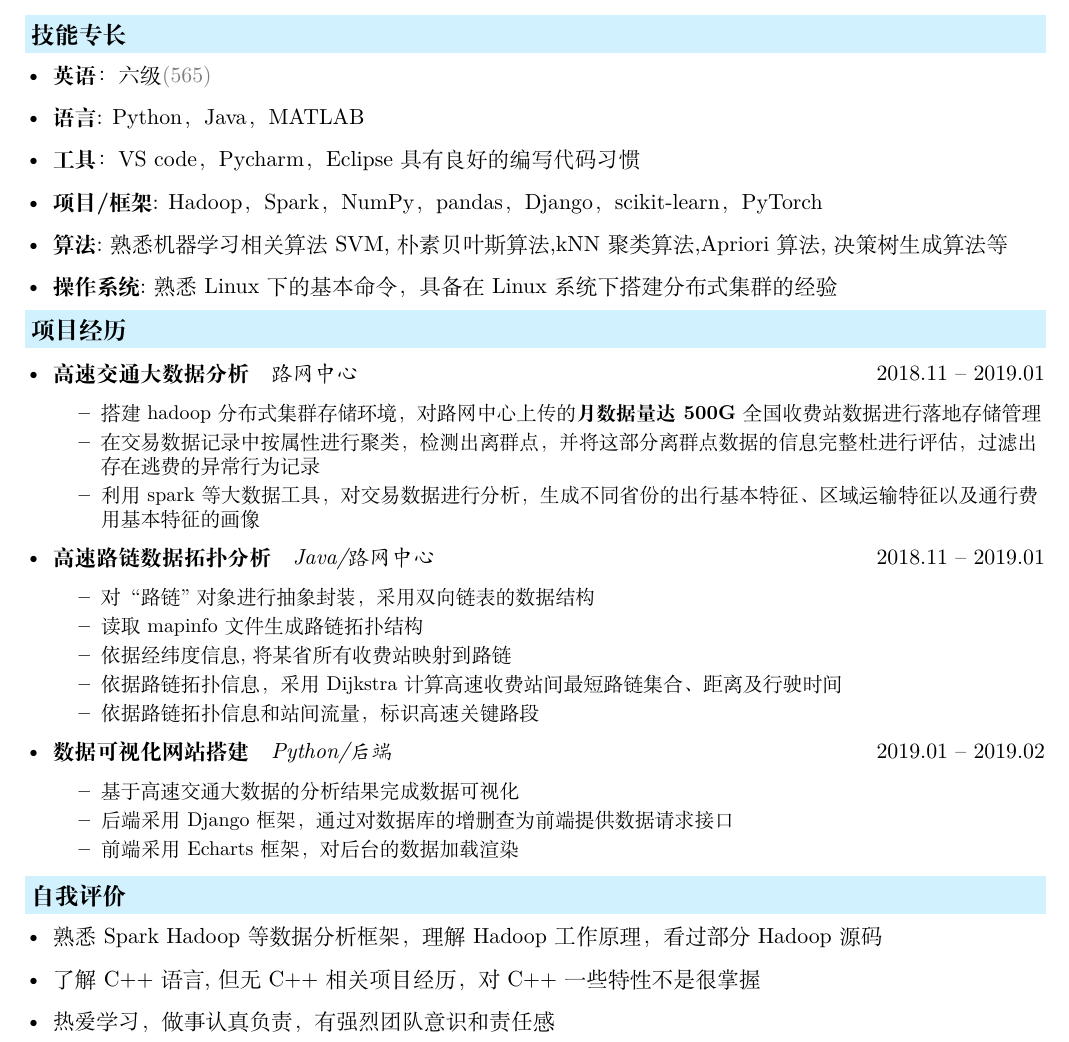
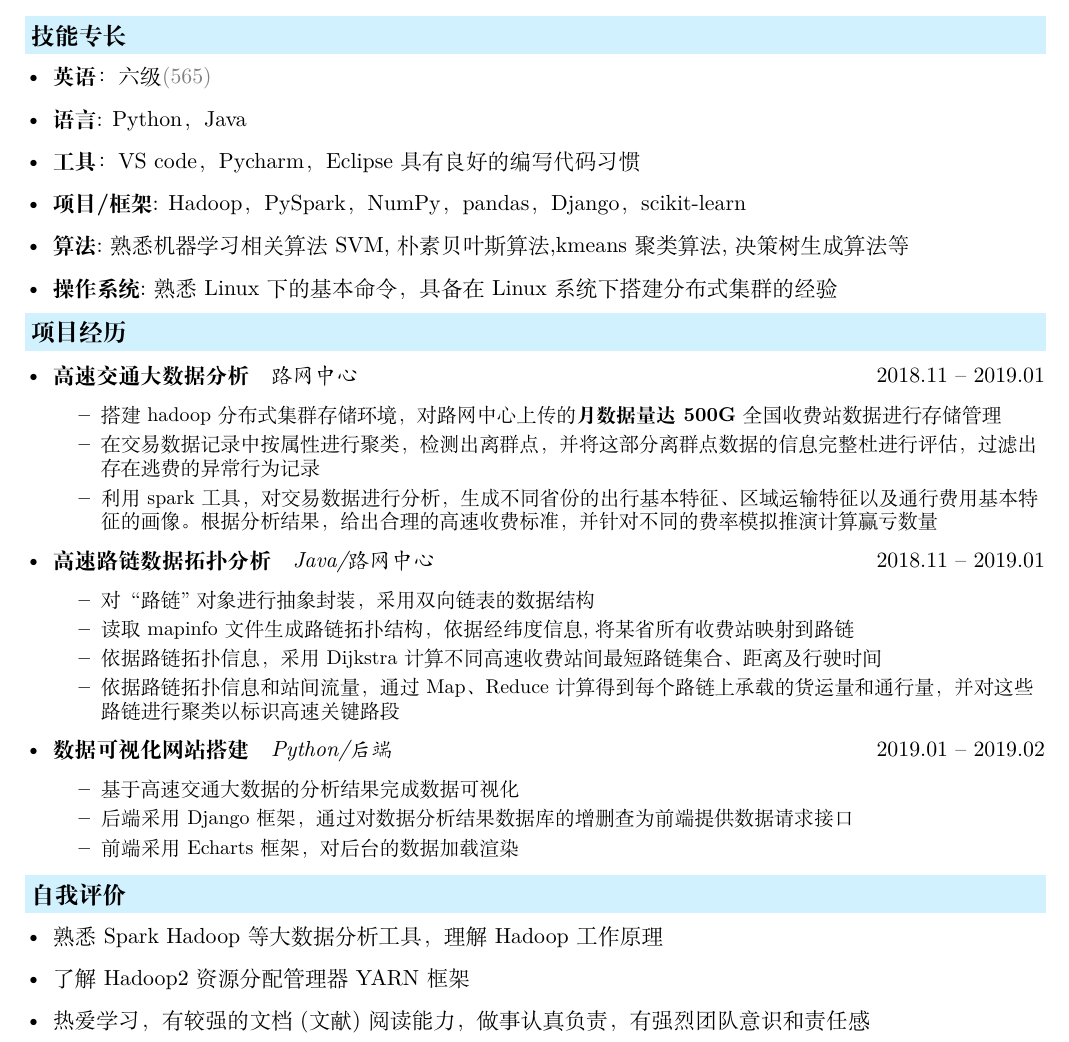
Before and after one commit to spaces-X/Resume, a LaTeX CV (resume/resum.tex, which reads resume/description/awards.tex, resume/description/company.tex, resume/description/skills.tex): part of the page, cut so that both start at the same text. Compiled offline with XeLaTeX.

Commit message:
大数据简历v0.1

```diff
--- a/resume/description/awards.tex
+++ b/resume/description/awards.tex
@@ -1,7 +1,7 @@
 \resheading{自我评价}
   \begin{itemize}[leftmargin=*]
-    \item {熟悉Spark Hadoop等数据分析框架，理解Hadoop工作原理，看过部分Hadoop源码}
-    \item {了解C++语言,但无C++相关项目经历，对C++一些特性不是很掌握}
-    \item {热爱学习，做事认真负责，有强烈团队意识和责任感}
+    \item {熟悉Spark Hadoop等大数据分析工具，理解Hadoop工作原理}
+    \item {了解Hadoop2 资源分配管理器 YARN 框架}
+    \item {热爱学习，有较强的文档(文献)阅读能力，做事认真负责，有强烈团队意识和责任感}
 
   \end{itemize}
--- a/resume/description/company.tex
+++ b/resume/description/company.tex
@@ -4,9 +4,9 @@
       \ressubsingleline{高速交通大数据分析}{路网中心}{2018.11 -- 2019.01}
       {\small
       \begin{itemize}
-        \item 搭建hadoop分布式集群存储环境，对路网中心上传的\textbf{月数据量达500G}全国收费站数据进行落地存储管理
+        \item 搭建hadoop分布式集群存储环境，对路网中心上传的\textbf{月数据量达500G}全国收费站数据进行存储管理
         \item 在交易数据记录中按属性进行聚类，检测出离群点，并将这部分离群点数据的信息完整杜进行评估，过滤出存在逃费的异常行为记录%
-        \item 利用spark等大数据工具，对交易数据进行分析，生成不同省份的出行基本特征、区域运输特征以及通行费用基本特征的画像
+        \item 利用spark工具，对交易数据进行分析，生成不同省份的出行基本特征、区域运输特征以及通行费用基本特征的画像。 根据分析结果，给出合理的高速收费标准，并针对不同的费率模拟推演计算赢亏数量
       \end{itemize}
       }
 %    \item
@@ -24,10 +24,9 @@
 	  {\small
       \begin{itemize}
       	\item 对“路链"对象进行抽象封装，采用双向链表的数据结构
-        \item 读取mapinfo文件生成路链拓扑结构
-        \item 依据经纬度信息,将某省所有收费站映射到路链
-        \item 依据路链拓扑信息，采用Dijkstra计算高速收费站间最短路链集合、距离及行驶时间
-        \item 依据路链拓扑信息和站间流量，标识高速关键路段
+        \item 读取mapinfo文件生成路链拓扑结构，依据经纬度信息,将某省所有收费站映射到路链
+        \item 依据路链拓扑信息，采用Dijkstra计算不同高速收费站间最短路链集合、距离及行驶时间
+        \item 依据路链拓扑信息和站间流量，通过Map、Reduce计算得到每个路链上承载的货运量和通行量，并对这些路链进行聚类以标识高速关键路段
       \end{itemize}
       }
     \item
@@ -35,7 +34,7 @@
       {\small
       \begin{itemize}
       	\item 基于高速交通大数据的分析结果完成数据可视化
-        \item 后端采用Django框架，通过对数据库的增删查为前端提供数据请求接口
+        \item 后端采用Django框架，通过对数据分析结果数据库的增删查为前端提供数据请求接口
         \item 前端采用Echarts框架，对后台的数据加载渲染
       \end{itemize}
       }
--- a/resume/description/skills.tex
+++ b/resume/description/skills.tex
@@ -1,9 +1,9 @@
 \resheading{技能专长}
   \begin{itemize}[leftmargin=*]
     \item \textbf{英语}：六级 {\color{labelgrey}(565)}
-    \item \textbf{语言}: Python，Java，\href{https://www.mathworks.com/}{MATLAB}
+    \item \textbf{语言}: Python，Java
     \item \textbf{工具}：VS code，Pycharm，Eclipse具有良好的编写代码习惯
-    \item \textbf{项目/框架}: \href{http://hadoop.apache.org/}{Hadoop}，\href{http://spark.apache.org/}{Spark}，\href{http://www.numpy.org/}{NumPy}，\href{https://pandas.pydata.org/}{pandas}，\href{https://www.djangoproject.com/}{Django}，\href{http://scikit-learn.org//}{scikit-learn}，\href{https://pytorch.org/}{PyTorch}
-    \item \textbf{算法}:熟悉机器学习相关算法 SVM,朴素贝叶斯算法,kNN聚类算法,Apriori算法,决策树生成算法等
+    \item \textbf{项目/框架}: \href{http://hadoop.apache.org/}{Hadoop}，\href{http://spark.apache.org/docs/latest/api/python/}{PySpark}，\href{http://www.numpy.org/}{NumPy}，\href{https://pandas.pydata.org/}{pandas}，\href{https://www.djangoproject.com/}{Django}，\href{http://scikit-learn.org//}{scikit-learn}
+    \item \textbf{算法}:熟悉机器学习相关算法 SVM,朴素贝叶斯算法,kmeans聚类算法,决策树生成算法等
     \item \textbf{操作系统}:熟悉Linux下的基本命令，具备在Linux系统下搭建分布式集群的经验 \\
   \end{itemize}
```
Also changed, not shown: resume/resum.pdf, 4 other files.
